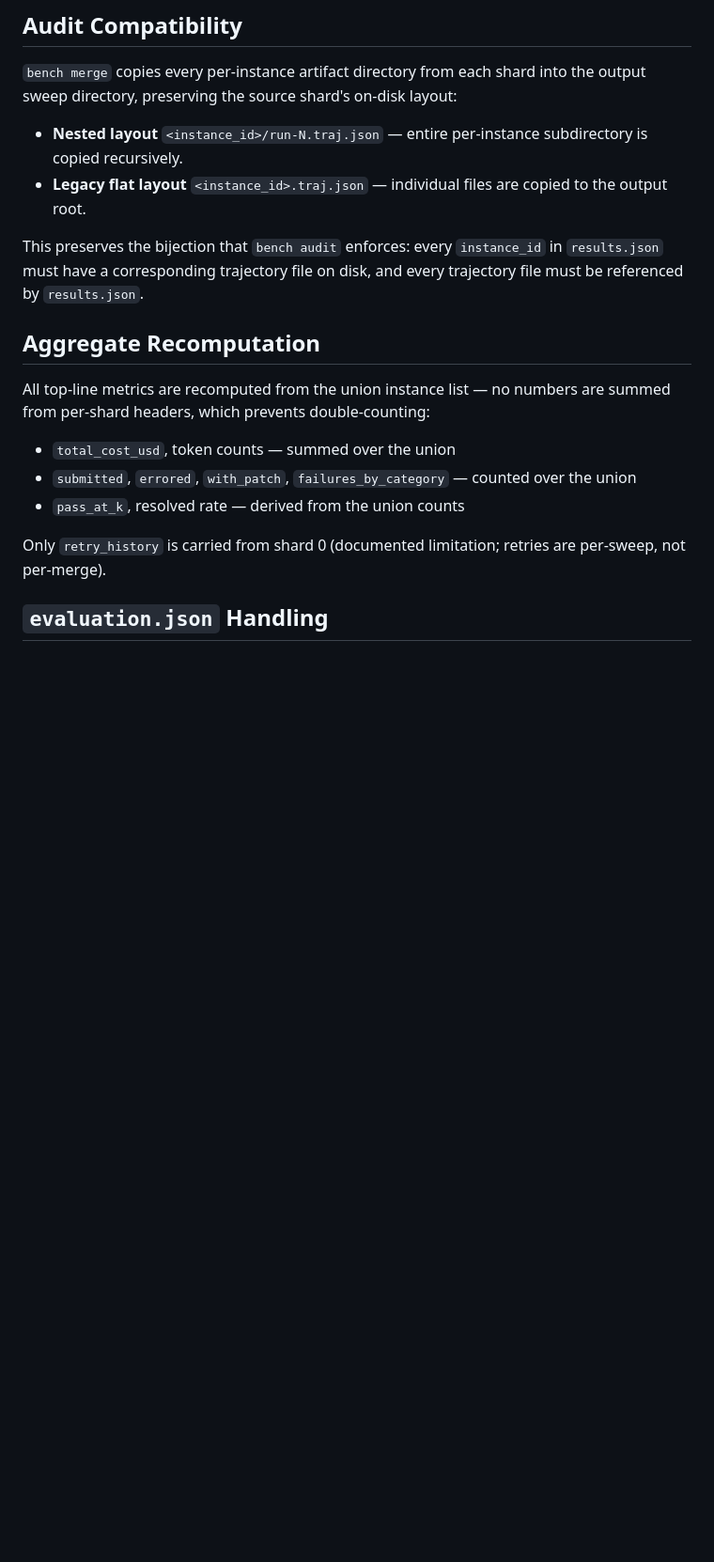
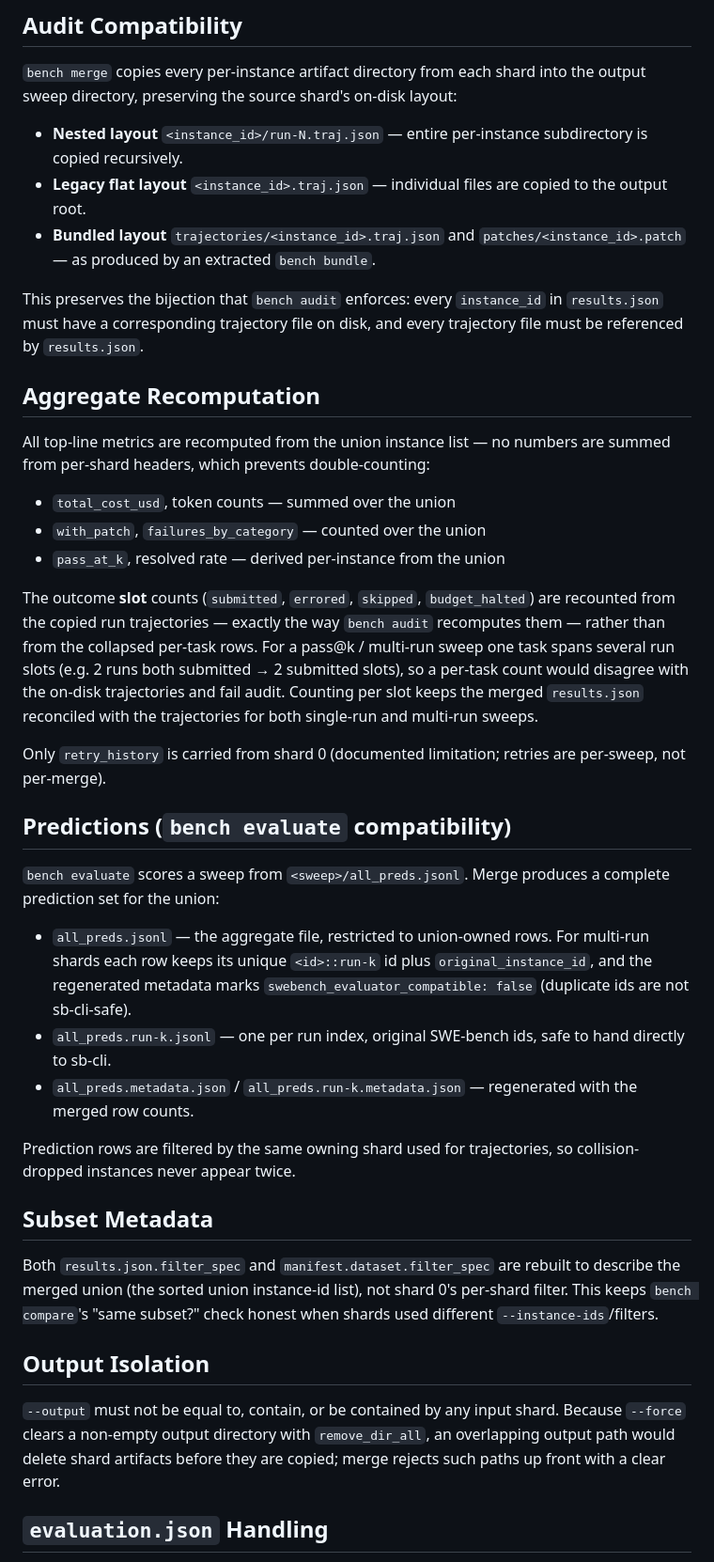
Before and after one commit to madmax983/rust_swe_agent, a Markdown page: docs/spec-merge.md, the part around one of its changes. Shown at 94% size. Drawn GitHub-style; blank space fills up the shorter version.

Commit message:
docs(merge): document pass@k slots, predictions, eval gating, output isolation

```diff
--- a/docs/spec-merge.md
+++ b/docs/spec-merge.md
@@ -97,6 +97,8 @@ the output sweep directory, preserving the source shard's on-disk layout:
   subdirectory is copied recursively.
 - **Legacy flat layout** `<instance_id>.traj.json` — individual files are
   copied to the output root.
+- **Bundled layout** `trajectories/<instance_id>.traj.json` and
+  `patches/<instance_id>.patch` — as produced by an extracted `bench bundle`.
 
 This preserves the bijection that `bench audit` enforces: every `instance_id`
 in `results.json` must have a corresponding trajectory file on disk, and every
@@ -108,11 +110,50 @@ All top-line metrics are recomputed from the union instance list — no numbers
 are summed from per-shard headers, which prevents double-counting:
 
 - `total_cost_usd`, token counts — summed over the union
-- `submitted`, `errored`, `with_patch`, `failures_by_category` — counted over the union
-- `pass_at_k`, resolved rate — derived from the union counts
+- `with_patch`, `failures_by_category` — counted over the union
+- `pass_at_k`, resolved rate — derived per-instance from the union
+
+The outcome **slot** counts (`submitted`, `errored`, `skipped`, `budget_halted`)
+are recounted from the copied run trajectories — exactly the way `bench audit`
+recomputes them — rather than from the collapsed per-task rows. For a pass@k /
+multi-run sweep one task spans several run slots (e.g. 2 runs both submitted →
+2 submitted slots), so a per-task count would disagree with the on-disk
+trajectories and fail audit. Counting per slot keeps the merged `results.json`
+reconciled with the trajectories for both single-run and multi-run sweeps.
 
 Only `retry_history` is carried from shard 0 (documented limitation; retries
 are per-sweep, not per-merge).
 
+## Predictions (`bench evaluate` compatibility)
+
+`bench evaluate` scores a sweep from `<sweep>/all_preds.jsonl`. Merge produces a
+complete prediction set for the union:
+
+- `all_preds.jsonl` — the aggregate file, restricted to union-owned rows. For
+  multi-run shards each row keeps its unique `<id>::run-k` id plus
+  `original_instance_id`, and the regenerated metadata marks
+  `swebench_evaluator_compatible: false` (duplicate ids are not sb-cli-safe).
+- `all_preds.run-k.jsonl` — one per run index, original SWE-bench ids, safe to
+  hand directly to sb-cli.
+- `all_preds.metadata.json` / `all_preds.run-k.metadata.json` — regenerated with
+  the merged row counts.
+
+Prediction rows are filtered by the same owning shard used for trajectories, so
+collision-dropped instances never appear twice.
+
+## Subset Metadata
+
+Both `results.json.filter_spec` and `manifest.dataset.filter_spec` are rebuilt
+to describe the merged union (the sorted union instance-id list), not shard 0's
+per-shard filter. This keeps `bench compare`'s "same subset?" check honest when
+shards used different `--instance-ids`/filters.
+
+## Output Isolation
+
+`--output` must not be equal to, contain, or be contained by any input shard.
+Because `--force` clears a non-empty output directory with `remove_dir_all`, an
+overlapping output path would delete shard artifacts before they are copied;
+merge rejects such paths up front with a clear error.
+
 ## `evaluation.json` Handling
 
```
Also changed, not shown: other parts of docs/spec-merge.md (+13 -4 lines).
